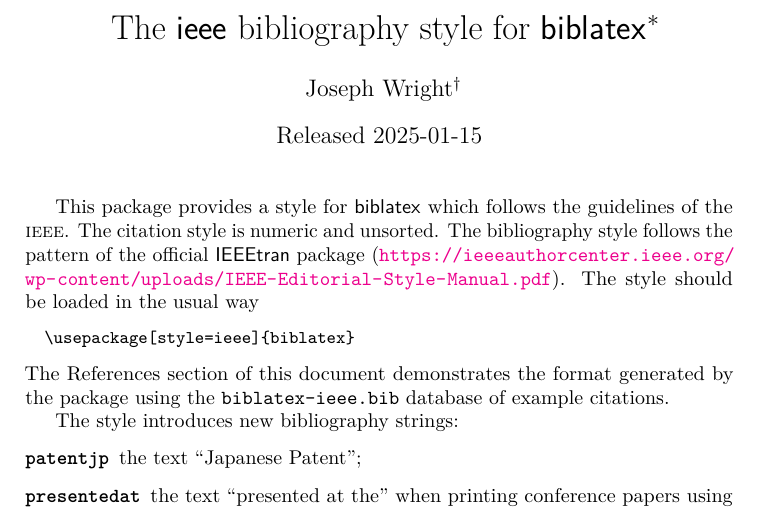
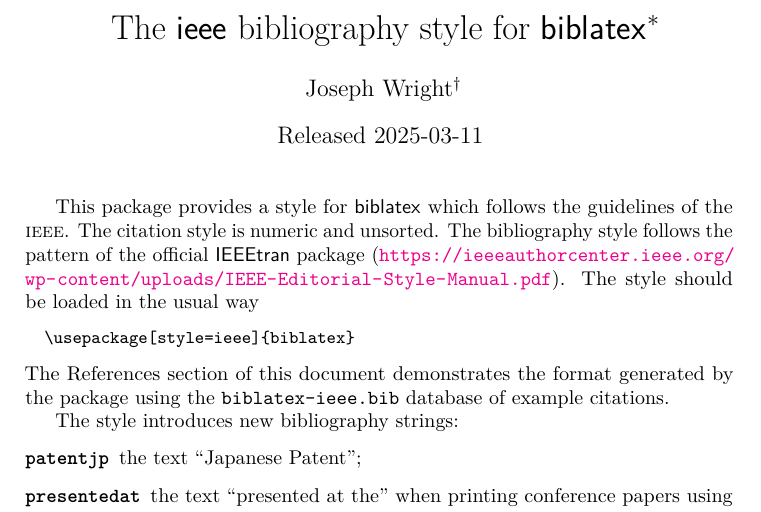
Before and after one commit to josephwright/biblatex-ieee, a LaTeX document (biblatex-ieee.tex): part of page 1 of 4, cut so that both start at the same text. Compiled offline with pdfLaTeX.

Commit message:
Update date of latest changes

```diff
--- a/biblatex-ieee.tex
+++ b/biblatex-ieee.tex
@@ -24,8 +24,8 @@
   \href{mailto:joseph@texdev.net}
   {\texttt{joseph@texdev.net}}}}
 \title{The \pkg{ieee} bibliography style for \pkg{biblatex}%
-  \footnote{This file describes v1.4c, last revised 2025-01-15.}}
-\date{Released 2025-01-15}
+  \footnote{This file describes v1.4c, last revised 2025-03-11.}}
+\date{Released 2025-03-11}
 
 \providecommand*{\opt}[1]{\texttt{#1}}
 \providecommand*{\pkg}[1]{\textsf{#1}}
```
Also changed, not shown: ieee.bbx (+1 -1 lines).
